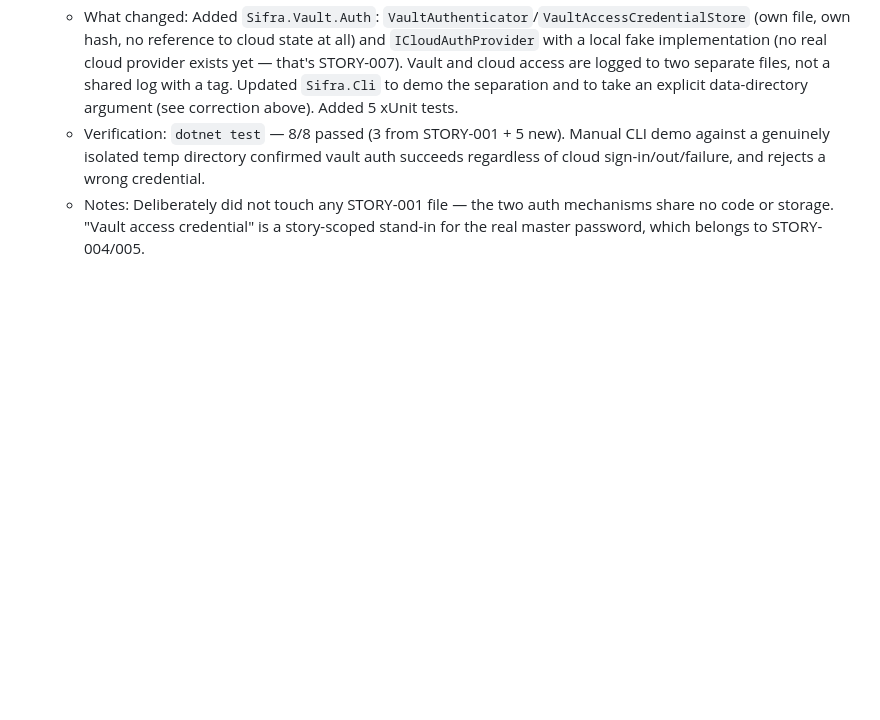
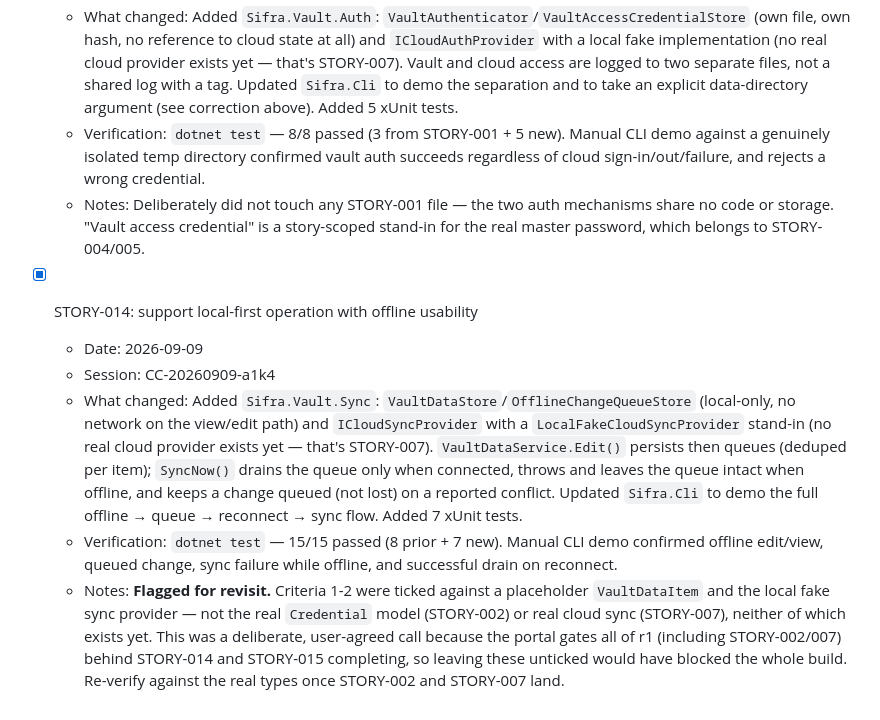
Before and after one commit to baidhani/Sifra, a Markdown page: PROGRESS.md, the part around the change. Drawn GitHub-style; blank space fills up the shorter version.

Commit message:
STORY-014: update PROGRESS.md
Story: STORY-014

Co-Authored-By: Claude Sonnet 5 <noreply@anthropic.com>

```diff
--- a/PROGRESS.md
+++ b/PROGRESS.md
@@ -20,3 +20,10 @@
   - What changed: Added `Sifra.Vault.Auth`: `VaultAuthenticator`/`VaultAccessCredentialStore` (own file, own hash, no reference to cloud state at all) and `ICloudAuthProvider` with a local fake implementation (no real cloud provider exists yet — that's STORY-007). Vault and cloud access are logged to two separate files, not a shared log with a tag. Updated `Sifra.Cli` to demo the separation and to take an explicit data-directory argument (see correction above). Added 5 xUnit tests.
   - Verification: `dotnet test` — 8/8 passed (3 from STORY-001 + 5 new). Manual CLI demo against a genuinely isolated temp directory confirmed vault auth succeeds regardless of cloud sign-in/out/failure, and rejects a wrong credential.
   - Notes: Deliberately did not touch any STORY-001 file — the two auth mechanisms share no code or storage. "Vault access credential" is a story-scoped stand-in for the real master password, which belongs to STORY-004/005.
+
+- [x] STORY-014: support local-first operation with offline usability
+  - Date: 2026-09-09
+  - Session: CC-20260909-a1k4
+  - What changed: Added `Sifra.Vault.Sync`: `VaultDataStore`/`OfflineChangeQueueStore` (local-only, no network on the view/edit path) and `ICloudSyncProvider` with a `LocalFakeCloudSyncProvider` stand-in (no real cloud provider exists yet — that's STORY-007). `VaultDataService.Edit()` persists then queues (deduped per item); `SyncNow()` drains the queue only when connected, throws and leaves the queue intact when offline, and keeps a change queued (not lost) on a reported conflict. Updated `Sifra.Cli` to demo the full offline → queue → reconnect → sync flow. Added 7 xUnit tests.
+  - Verification: `dotnet test` — 15/15 passed (8 prior + 7 new). Manual CLI demo confirmed offline edit/view, queued change, sync failure while offline, and successful drain on reconnect.
+  - Notes: **Flagged for revisit.** Criteria 1-2 were ticked against a placeholder `VaultDataItem` and the local fake sync provider — not the real `Credential` model (STORY-002) or real cloud sync (STORY-007), neither of which exists yet. This was a deliberate, user-agreed call because the portal gates all of r1 (including STORY-002/007) behind STORY-014 and STORY-015 completing, so leaving these unticked would have blocked the whole build. Re-verify against the real types once STORY-002 and STORY-007 land.
```
